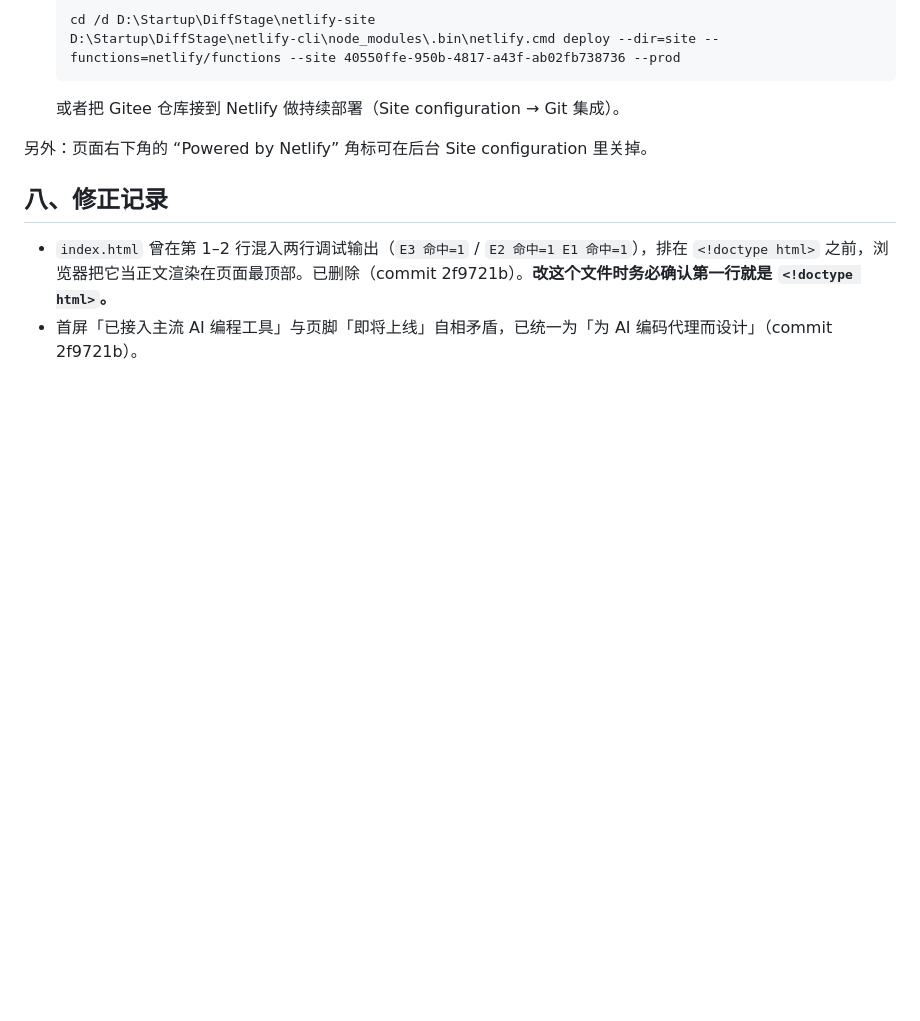
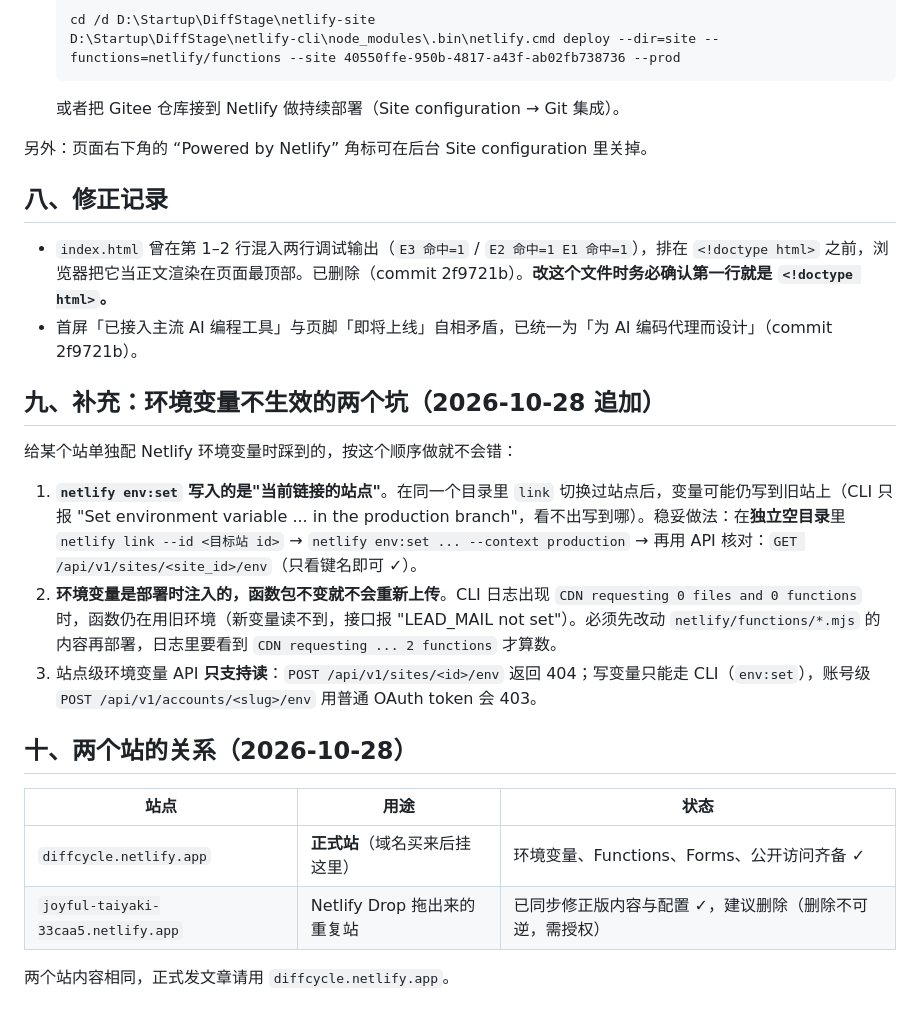
Before and after one commit to drake-yuan/diffcycle-site, a Markdown page: 部署与运维.md, the part around the change. GitHub-like rendering; blank space fills up the shorter version.

Commit message:
手册补充：环境变量生效条件与两个站的关系

```diff
--- a/部署与运维.md
+++ b/部署与运维.md
@@ -107,3 +107,19 @@ D:\Startup\DiffStage\netlify-cli\node_modules\.bin\netlify.cmd deploy --dir=site
 
 - `index.html` 曾在第 1–2 行混入两行调试输出（`E3 命中=1` / `E2 命中=1 E1 命中=1`），排在 `<!doctype html>` 之前，浏览器把它当正文渲染在页面最顶部。已删除（commit 2f9721b）。**改这个文件时务必确认第一行就是 `<!doctype html>`。**
 - 首屏「已接入主流 AI 编程工具」与页脚「即将上线」自相矛盾，已统一为「为 AI 编码代理而设计」（commit 2f9721b）。
+## 九、补充：环境变量不生效的两个坑（2026-10-28 追加）
+
+给某个站单独配 Netlify 环境变量时踩到的，按这个顺序做就不会错：
+
+1. **`netlify env:set` 写入的是"当前链接的站点"**。在同一个目录里 `link` 切换过站点后，变量可能仍写到旧站上（CLI 只报 "Set environment variable ... in the production branch"，看不出写到哪）。稳妥做法：在**独立空目录**里 `netlify link --id <目标站 id>` → `netlify env:set ... --context production` → 再用 API 核对：`GET /api/v1/sites/<site_id>/env`（只看键名即可 ✓）。
+2. **环境变量是部署时注入的，函数包不变就不会重新上传**。CLI 日志出现 `CDN requesting 0 files and 0 functions` 时，函数仍在用旧环境（新变量读不到，接口报 "LEAD_MAIL not set"）。必须先改动 `netlify/functions/*.mjs` 的内容再部署，日志里要看到 `CDN requesting ... 2 functions` 才算数。
+3. 站点级环境变量 API **只支持读**：`POST /api/v1/sites/<id>/env` 返回 404；写变量只能走 CLI（`env:set`），账号级 `POST /api/v1/accounts/<slug>/env` 用普通 OAuth token 会 403。
+
+## 十、两个站的关系（2026-10-28）
+
+| 站点 | 用途 | 状态 |
+| --- | --- | --- |
+| `diffcycle.netlify.app` | **正式站**（域名买来后挂这里） | 环境变量、Functions、Forms、公开访问齐备 ✓ |
+| `joyful-taiyaki-33caa5.netlify.app` | Netlify Drop 拖出来的重复站 | 已同步修正版内容与配置 ✓，建议删除（删除不可逆，需授权） |
+
+两个站内容相同，正式发文章请用 `diffcycle.netlify.app`。
```
